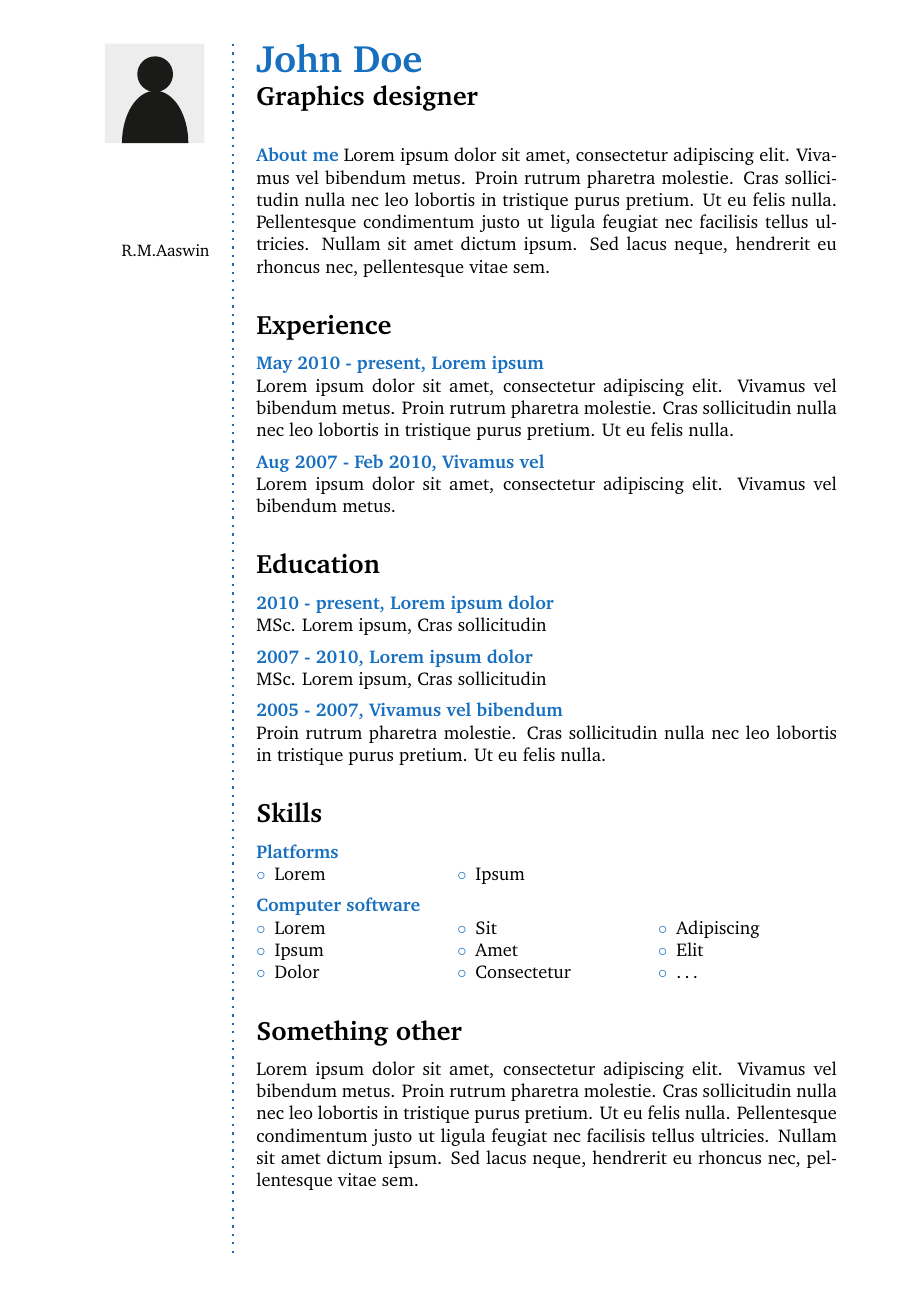
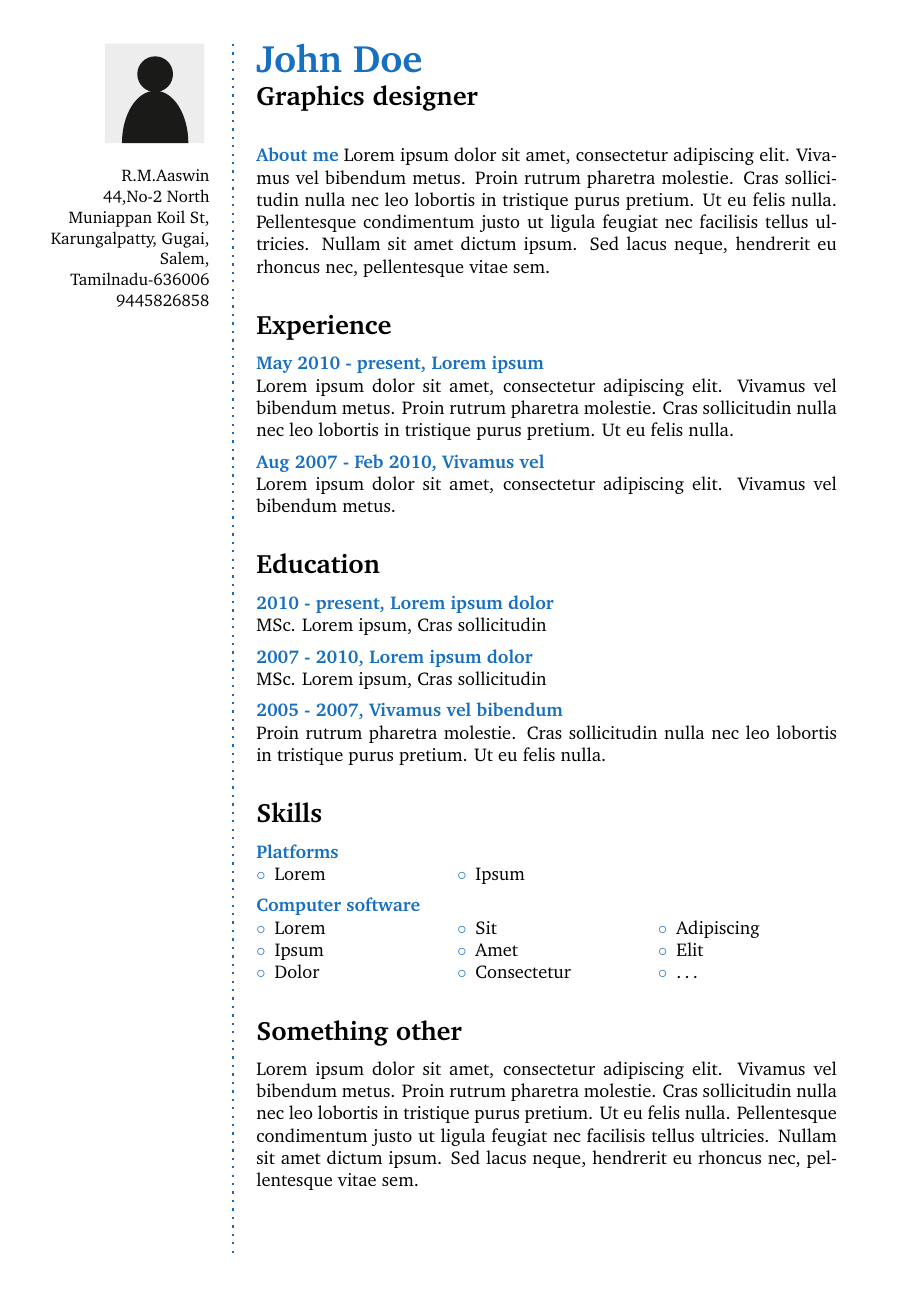
Before and after one commit to aaswin-sakthi/Aaswin_Resume, a LaTeX CV (designers-cv-howtotex.tex): page 1 of 2. Compiled offline with pdfLaTeX.

Commit message:
updated address

```diff
--- a/designers-cv-howtotex.tex
+++ b/designers-cv-howtotex.tex
@@ -92,6 +92,10 @@
 
 \begin{flushright}\small
 	R.M.Aaswin \\
+	44,No-2 North Muniappan Koil St,\\
+	Karungalpatty, Gugai, \\
+	Salem, Tamilnadu-636006\\
+	9445826858
 
 \end{flushright}\normalsize
 \framebreak
```
